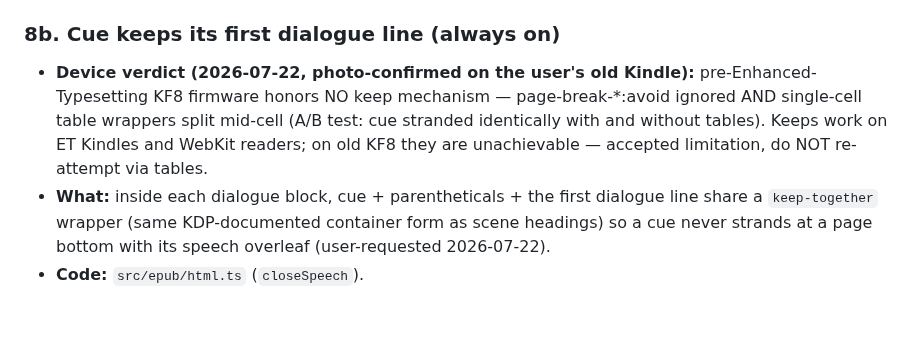
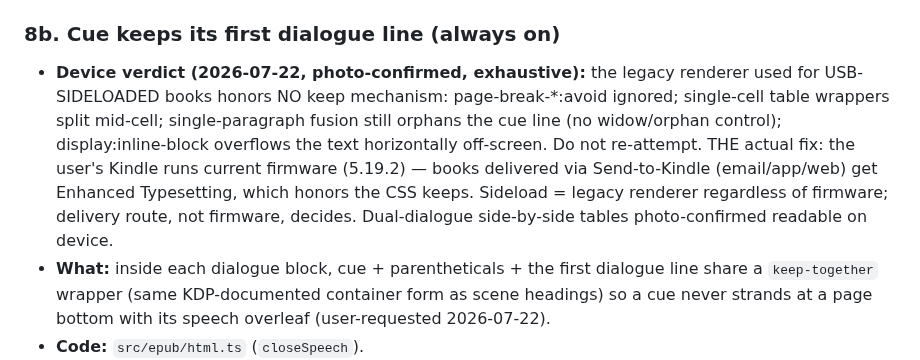
Before and after one commit to ssandweiss/screepub, a Markdown page: docs/formatting-options-log.md, the part around the change. GitHub-like rendering; blank space fills up the shorter version.

Commit message:
Final device verdicts: sideload renderer has no keeps; ET route does
Photo-confirmed on-device: paragraph fusion still orphans cues (no
widow/orphan control) and inline-block overflows text off-screen —
every keep mechanism is now exhausted for USB-sideloaded books. The
device runs current firmware (5.19.2): Send-to-Kindle delivery gets
Enhanced Typesetting where the existing CSS keeps work, so delivery
route, not firmware, decides. Dual-dialogue tables confirmed readable.

Co-Authored-By: Claude Fable 5 <noreply@anthropic.com>

```diff
--- a/docs/formatting-options-log.md
+++ b/docs/formatting-options-log.md
@@ -145,13 +145,17 @@ future work; everything else is live.
 - **Code:** `src/fountain/serialize.ts` (`lastSpeaker` tracking).
 
 ### 8b. Cue keeps its first dialogue line (always on)
-- **Device verdict (2026-07-22, photo-confirmed on the user's old
-  Kindle):** pre-Enhanced-Typesetting KF8 firmware honors NO keep
-  mechanism — page-break-*:avoid ignored AND single-cell table
-  wrappers split mid-cell (A/B test: cue stranded identically with
-  and without tables). Keeps work on ET Kindles and WebKit readers;
-  on old KF8 they are unachievable — accepted limitation, do NOT
-  re-attempt via tables.
+- **Device verdict (2026-07-22, photo-confirmed, exhaustive):** the
+  legacy renderer used for USB-SIDELOADED books honors NO keep
+  mechanism: page-break-*:avoid ignored; single-cell table wrappers
+  split mid-cell; single-paragraph fusion still orphans the cue line
+  (no widow/orphan control); display:inline-block overflows the text
+  horizontally off-screen. Do not re-attempt. THE actual fix: the
+  user's Kindle runs current firmware (5.19.2) — books delivered via
+  Send-to-Kindle (email/app/web) get Enhanced Typesetting, which
+  honors the CSS keeps. Sideload = legacy renderer regardless of
+  firmware; delivery route, not firmware, decides. Dual-dialogue
+  side-by-side tables photo-confirmed readable on device.
 - **What:** inside each dialogue block, cue + parentheticals + the first
   dialogue line share a `keep-together` wrapper (same KDP-documented
   container form as scene headings) so a cue never strands at a page
```
